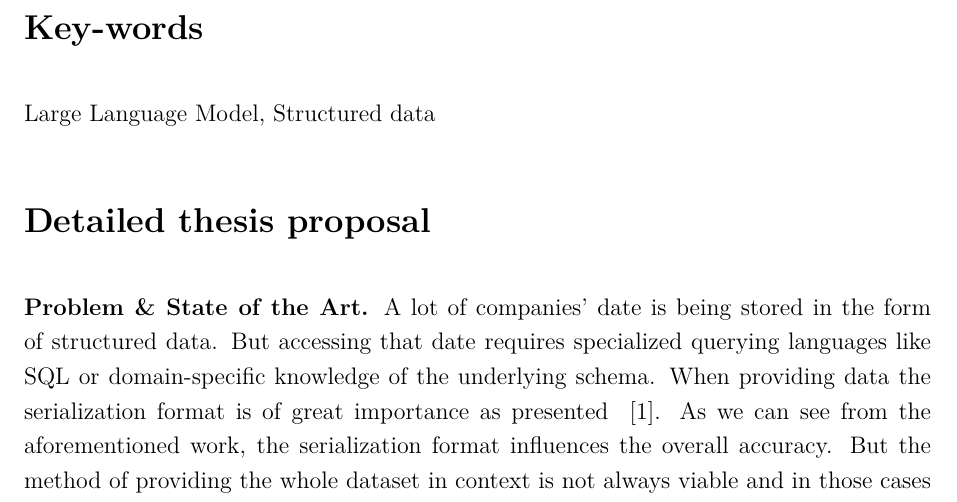
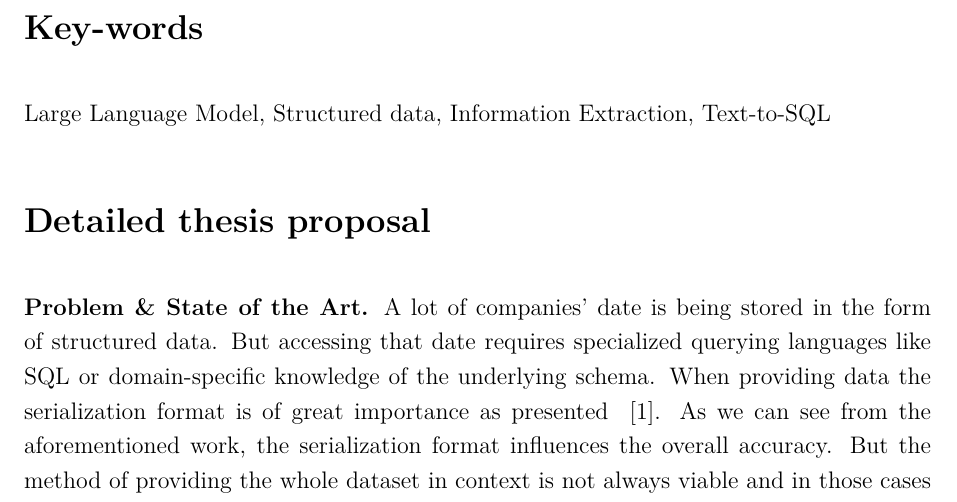
Before and after one commit to UndefinedLuka/master-thesis, a LaTeX thesis (thesis-proposal/vloga_za_prijavo_teme_mag_ENG.tex): part of page 2 of 3, cut so that both start at the same text. Compiled offline with pdfLaTeX.

Commit message:
Update key words

```diff
--- a/thesis-proposal/vloga_za_prijavo_teme_mag_ENG.tex
+++ b/thesis-proposal/vloga_za_prijavo_teme_mag_ENG.tex
@@ -96,7 +96,7 @@ E-mail:
 
 
 \section*{Key-words}
-Large Language Model, Structured data
+Large Language Model, Structured data, Information Extraction, Text-to-SQL
 
 \section*{Detailed thesis proposal}
 
```
Also changed, not shown: thesis-proposal/vloga_za_prijavo_teme_mag_ENG.pdf.
